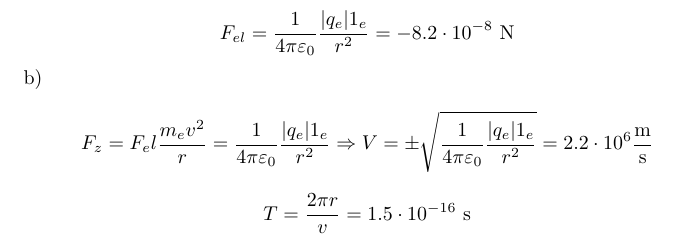
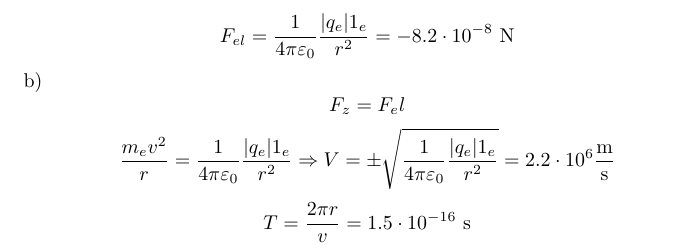
Before and after one commit to BlasserBube/Chemie-B.Sc, a LaTeX document (2.Semester/Physik/Aufgaben.tex): part of page 4 of 4, cut so that both start at the same text. Compiled offline with pdfLaTeX.

Commit message:
Pyhisk
Nein ich weigere mich den Schrott richtig zu schreiben

```diff
--- a/2.Semester/Physik/Aufgaben.tex
+++ b/2.Semester/Physik/Aufgaben.tex
@@ -72,8 +72,11 @@ a) \begin{equation*}
 \begin{equation*}
     F_{el} = \frac{1}{4\pi\varepsilon_0}\frac{|q_e|1_e}{r^2} = -8.2 \cdot 10^{-8} \text{ N}
 \end{equation*}
-b)\begin{equation*}
-    F_z = F_el\\\\
+b)
+\begin{equation*}
+    F_z = F_el
+\end{equation*}
+\begin{equation*}
     \frac{m_ev^2}{r}=\frac{1}{4\pi\varepsilon_0}\frac{|q_e|1_e}{r^2} \Rightarrow V = \pm \sqrt{\frac{1}{4\pi\varepsilon_0}\frac{|q_e|1_e}{r^2}} = 2.2 \cdot 10^6 \mathrm{\frac{m}{s}}
 \end{equation*}
 \begin{equation*}
```
Also changed, not shown: 2.Semester/Physik/Aufgaben.pdf, 2 other files.
